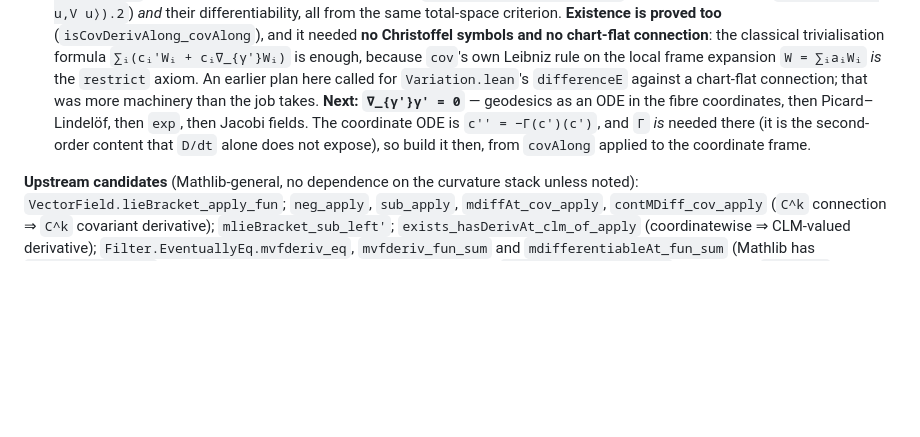
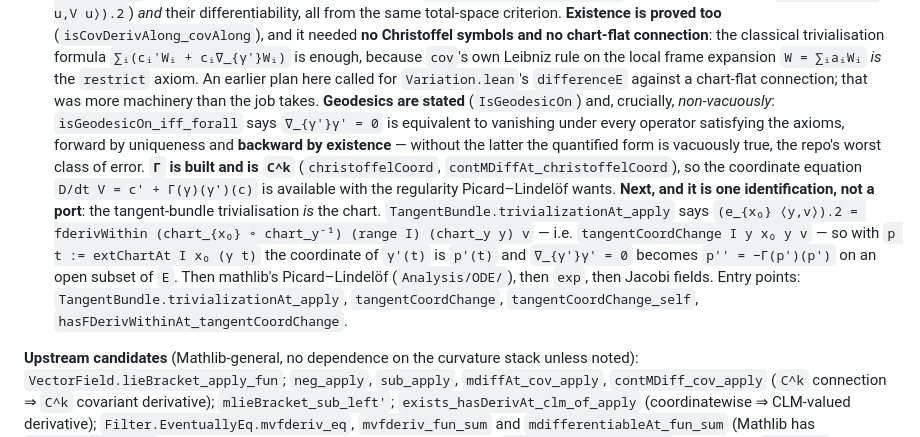
Before and after one commit to korbonits/ricci-flow-blueprint, a Markdown page: CLAUDE.md, the part around the change. Drawn GitHub-style; blank space fills up the shorter version.

Commit message:
CLAUDE.md: roadmap item 4 caught up with the substrate
Records what is actually proved — geodesics stated non-vacuously, Γ built and
C^k — and names the single identification that remains before Picard-Lindelöf:
the tangent-bundle trivialisation *is* the chart. TangentBundle.trivializationAt_apply
gives (e_{x₀} ⟨y,v⟩).2 = tangentCoordChange I y x₀ y v, so with
p t := extChartAt I x₀ (γ t) the coordinate of γ'(t) is p'(t) and ∇_{γ'}γ' = 0
becomes p'' = -Γ(p')(p') on an open subset of E. Entry points named so the
next session does not have to re-survey.

Co-Authored-By: Claude Opus 5 <noreply@anthropic.com>
Claude-Session: https://claude.ai/code/session_012GvuZri6X3r72vYY4icUjj

```diff
--- a/CLAUDE.md
+++ b/CLAUDE.md
@@ -317,11 +317,23 @@ Now `thm:hamilton-ivey` at the head of `chap:kappa`, with a
    own Leibniz rule on the local frame expansion `W = ∑ᵢaᵢWᵢ` *is* the
    `restrict` axiom. An earlier plan here called for `Variation.lean`'s
    `differenceE` against a chart-flat connection; that was more machinery than
-   the job takes. **Next: `∇_{γ'}γ' = 0`** — geodesics as an ODE in the fibre
-   coordinates, then Picard–Lindelöf, then `exp`, then Jacobi fields. The
-   coordinate ODE is `c'' = −Γ(c')(c')`, and `Γ` *is* needed there (it is the
-   second-order content that `D/dt` alone does not expose), so build it then,
-   from `covAlong` applied to the coordinate frame.
+   the job takes. **Geodesics are stated** (`IsGeodesicOn`) and, crucially,
+   *non-vacuously*: `isGeodesicOn_iff_forall` says `∇_{γ'}γ' = 0` is equivalent
+   to vanishing under every operator satisfying the axioms, forward by
+   uniqueness and **backward by existence** — without the latter the quantified
+   form is vacuously true, the repo's worst class of error. **`Γ` is built and
+   is `C^k`** (`christoffelCoord`, `contMDiffAt_christoffelCoord`), so the
+   coordinate equation `D/dt V = c' + Γ(γ)(γ')(c)` is available with the
+   regularity Picard–Lindelöf wants.
+   **Next, and it is one identification, not a port**: the tangent-bundle
+   trivialisation *is* the chart. `TangentBundle.trivializationAt_apply` says
+   `(e_{x₀} ⟨y,v⟩).2 = fderivWithin (chart_{x₀} ∘ chart_y⁻¹) (range I)
+   (chart_y y) v` — i.e. `tangentCoordChange I y x₀ y v` — so with
+   `p t := extChartAt I x₀ (γ t)` the coordinate of `γ'(t)` is `p'(t)` and
+   `∇_{γ'}γ' = 0` becomes `p'' = −Γ(p')(p')` on an open subset of `E`. Then
+   mathlib's Picard–Lindelöf (`Analysis/ODE/`), then `exp`, then Jacobi fields.
+   Entry points: `TangentBundle.trivializationAt_apply`, `tangentCoordChange`,
+   `tangentCoordChange_self`, `hasFDerivWithinAt_tangentCoordChange`.
 
 
 **Upstream candidates** (Mathlib-general, no dependence on the curvature
```
